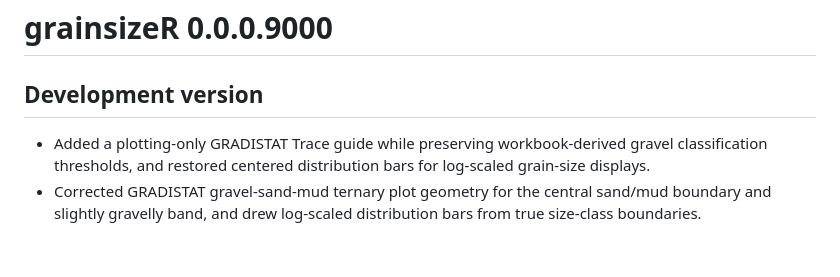
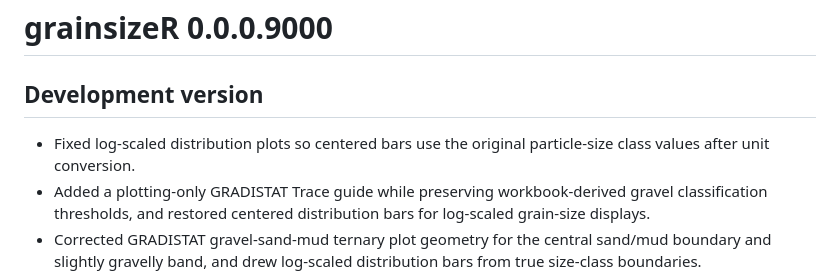
Before and after one commit to Gavin987/grainsizeR, a Markdown page: NEWS.md, the part around the change. GitHub-like rendering; blank space fills up the shorter version.

```diff
--- a/NEWS.md
+++ b/NEWS.md
@@ -2,6 +2,8 @@
 
 ## Development version
 
+- Fixed log-scaled distribution plots so centered bars use the original
+  particle-size class values after unit conversion.
 - Added a plotting-only GRADISTAT Trace guide while preserving workbook-derived
   gravel classification thresholds, and restored centered distribution bars for
   log-scaled grain-size displays.
```
Also changed, not shown: README.md (+5 -4 lines), man/figures/readme-wide-distribution.png, 7 other files.
